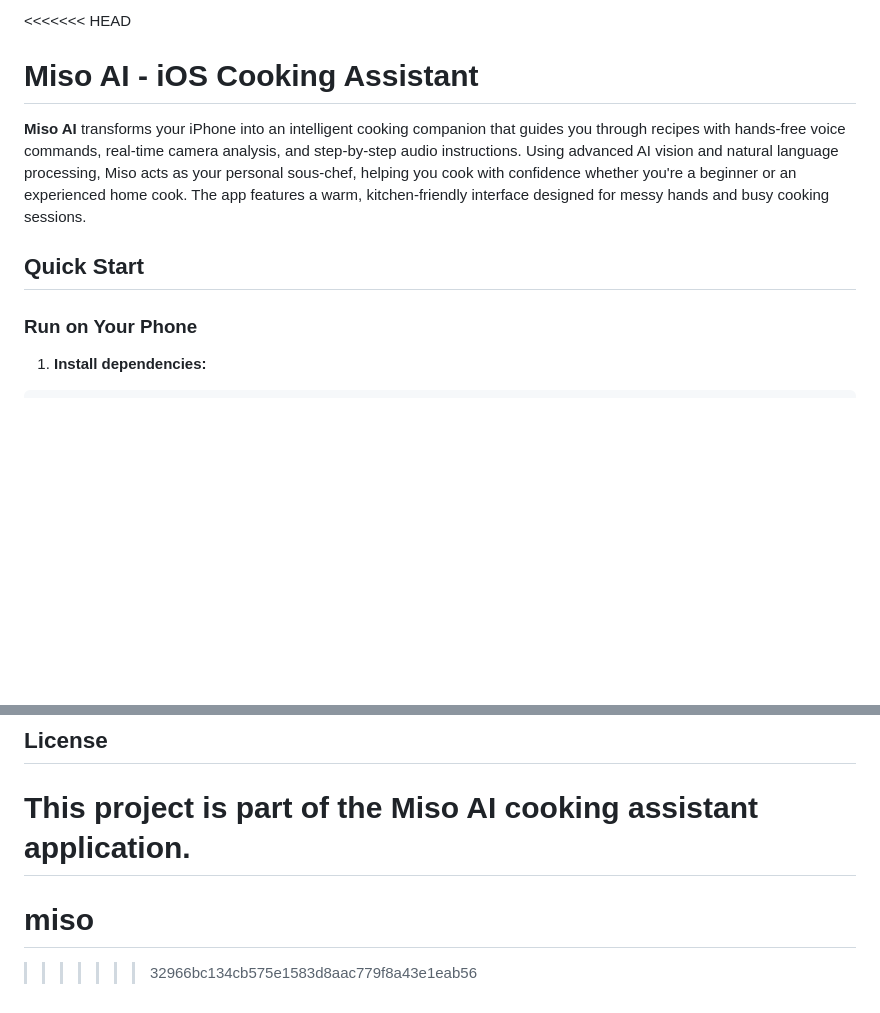
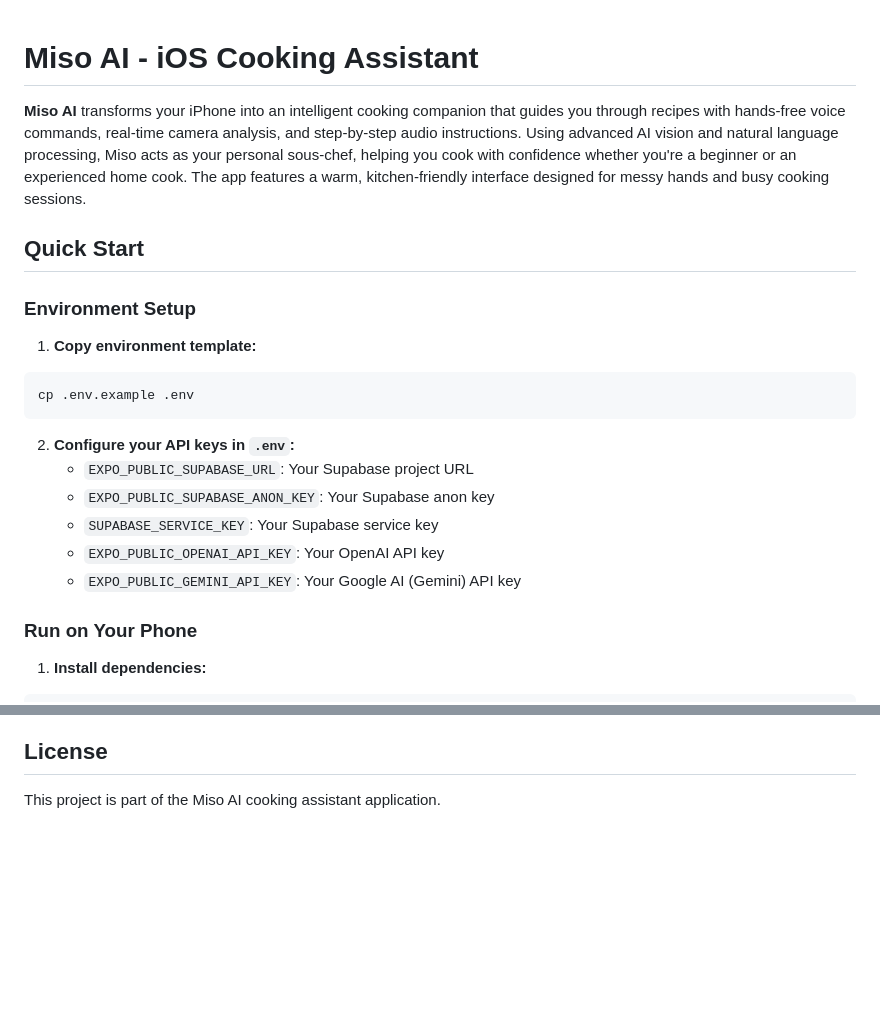
Before and after one commit to pinchen147/miso, a Markdown page: README.md, 2 parts joined by grey strips. Rendered like a GitHub page; blank space fills up the shorter version.

Commit message:
Fix README merge conflicts and add environment setup documentation

````diff
--- a/README.md
+++ b/README.md
@@ -1,9 +1,22 @@
-<<<<<<< HEAD
 # Miso AI - iOS Cooking Assistant
 
 **Miso AI** transforms your iPhone into an intelligent cooking companion that guides you through recipes with hands-free voice commands, real-time camera analysis, and step-by-step audio instructions. Using advanced AI vision and natural language processing, Miso acts as your personal sous-chef, helping you cook with confidence whether you're a beginner or an experienced home cook. The app features a warm, kitchen-friendly interface designed for messy hands and busy cooking sessions.
 
 ## Quick Start
+
+### Environment Setup
+
+1. **Copy environment template:**
+```bash
+cp .env.example .env
+```
+
+2. **Configure your API keys in `.env`:**
+   - `EXPO_PUBLIC_SUPABASE_URL`: Your Supabase project URL
+   - `EXPO_PUBLIC_SUPABASE_ANON_KEY`: Your Supabase anon key
+   - `SUPABASE_SERVICE_KEY`: Your Supabase service key
+   - `EXPO_PUBLIC_OPENAI_API_KEY`: Your OpenAI API key
+   - `EXPO_PUBLIC_GEMINI_API_KEY`: Your Google AI (Gemini) API key
 
 ### Run on Your Phone
 
@@ -140,6 +153,3 @@ Colors and styling are centralized in each component's StyleSheet. Main theme co
 ## License
 
 This project is part of the Miso AI cooking assistant application.
-=======
-# miso
->>>>>>> 32966bc134cb575e1583d8aac779f8a43e1eab56
````
